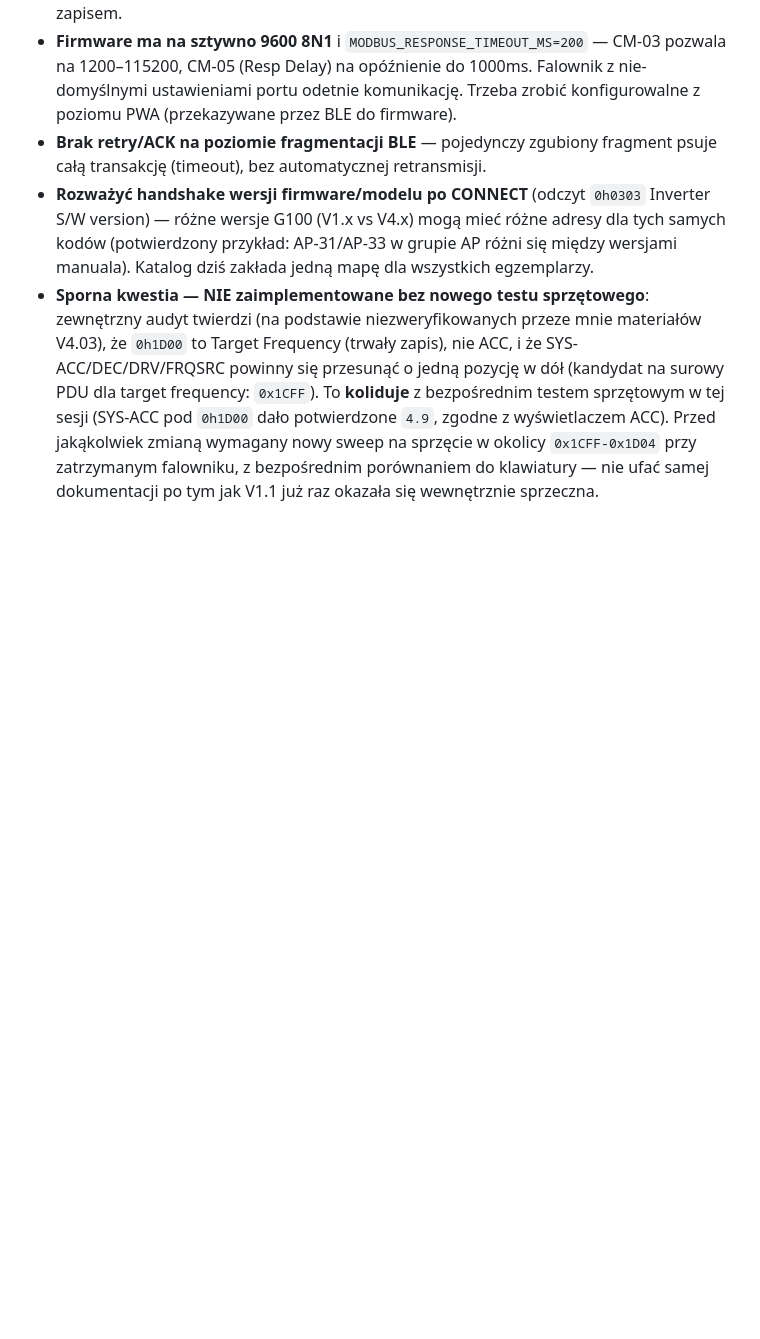
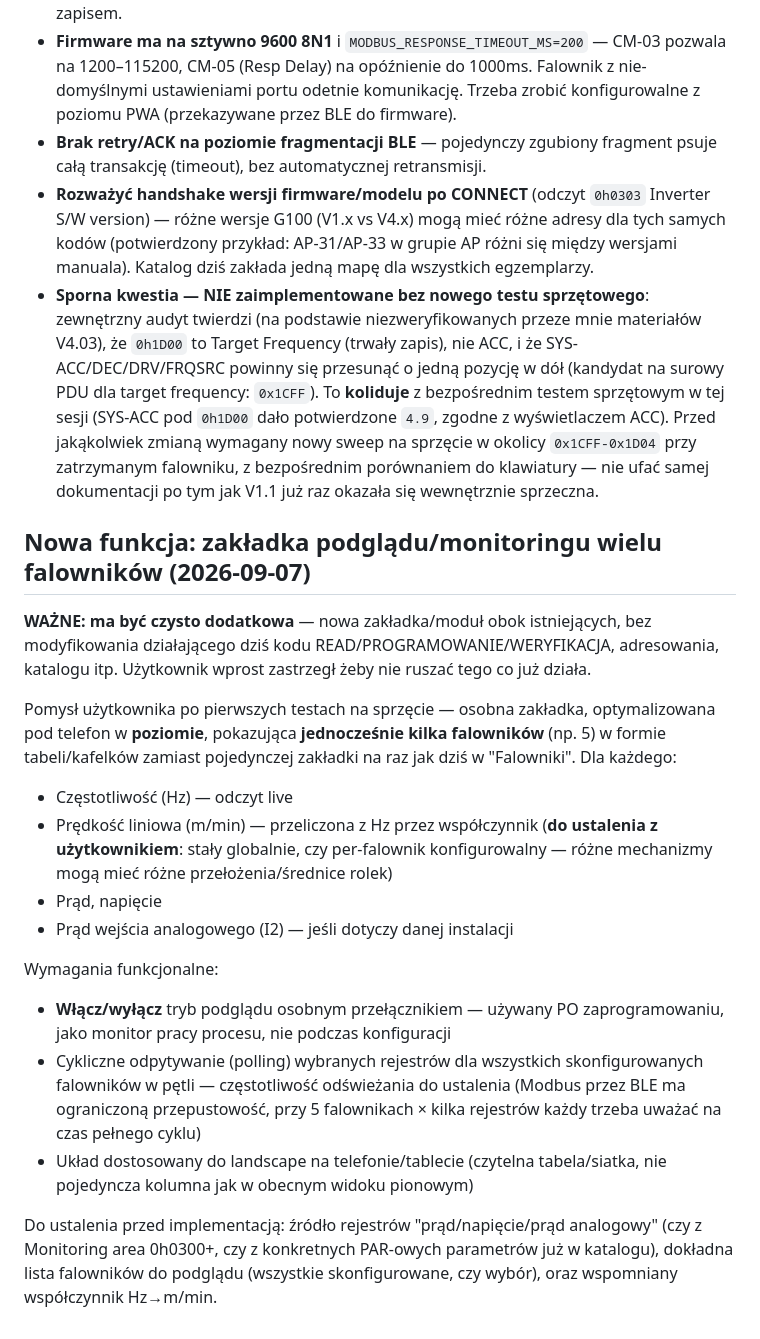
Before and after one commit to r19g75/LS_programer, a Markdown page: TODO.md, the part around the change. GitHub-like rendering; blank space fills up the shorter version.

Commit message:
Dodaj do TODO: zakladka podgladu/monitoringu wielu falownikow
Pomysl uzytkownika po pierwszych testach na sprzecie - osobna,
dodatkowa zakladka (landscape, wiele falownikow naraz: Hz, m/min,
prad, napiecie), wlaczana/wylaczana po programowaniu jako monitor
procesu. Zastrzezone wprost: nie modyfikowac istniejacego dzialajacego
kodu przy implementacji. Czeka na odpowiedz o zrodle wspolczynnika
Hz->m/min (staly czy per-falownik) przed rozpoczeciem prac.

Co-Authored-By: Claude Sonnet 5 <noreply@anthropic.com>
Claude-Session: https://claude.ai/code/session_01FubTJ87im3Z4k9zpYovrre

```diff
--- a/TODO.md
+++ b/TODO.md
@@ -50,3 +50,35 @@ Nieblokujące usprawnienia UX, zebrane po pierwszych testach na sprzęcie (2026-
   wymagany nowy sweep na sprzęcie w okolicy `0x1CFF-0x1D04` przy zatrzymanym
   falowniku, z bezpośrednim porównaniem do klawiatury — nie ufać samej
   dokumentacji po tym jak V1.1 już raz okazała się wewnętrznie sprzeczna.
+
+## Nowa funkcja: zakładka podglądu/monitoringu wielu falowników (2026-09-07)
+
+**WAŻNE: ma być czysto dodatkowa** — nowa zakładka/moduł obok istniejących, bez
+modyfikowania działającego dziś kodu READ/PROGRAMOWANIE/WERYFIKACJA, adresowania,
+katalogu itp. Użytkownik wprost zastrzegł żeby nie ruszać tego co już działa.
+
+Pomysł użytkownika po pierwszych testach na sprzęcie — osobna zakładka, optymalizowana
+pod telefon w **poziomie**, pokazująca **jednocześnie kilka falowników** (np. 5) w formie
+tabeli/kafelków zamiast pojedynczej zakładki na raz jak dziś w "Falowniki". Dla każdego:
+
+- Częstotliwość (Hz) — odczyt live
+- Prędkość liniowa (m/min) — przeliczona z Hz przez współczynnik (**do ustalenia z
+  użytkownikiem**: stały globalnie, czy per-falownik konfigurowalny — różne mechanizmy
+  mogą mieć różne przełożenia/średnice rolek)
+- Prąd, napięcie
+- Prąd wejścia analogowego (I2) — jeśli dotyczy danej instalacji
+
+Wymagania funkcjonalne:
+- **Włącz/wyłącz** tryb podglądu osobnym przełącznikiem — używany PO zaprogramowaniu,
+  jako monitor pracy procesu, nie podczas konfiguracji
+- Cykliczne odpytywanie (polling) wybranych rejestrów dla wszystkich skonfigurowanych
+  falowników w pętli — częstotliwość odświeżania do ustalenia (Modbus przez BLE ma
+  ograniczoną przepustowość, przy 5 falownikach × kilka rejestrów każdy trzeba uważać
+  na czas pełnego cyklu)
+- Układ dostosowany do landscape na telefonie/tablecie (czytelna tabela/siatka, nie
+  pojedyncza kolumna jak w obecnym widoku pionowym)
+
+Do ustalenia przed implementacją: źródło rejestrów "prąd/napięcie/prąd analogowy" (czy
+z Monitoring area 0h0300+, czy z konkretnych PAR-owych parametrów już w katalogu),
+dokładna lista falowników do podglądu (wszystkie skonfigurowane, czy wybór), oraz
+wspomniany współczynnik Hz→m/min.
```
